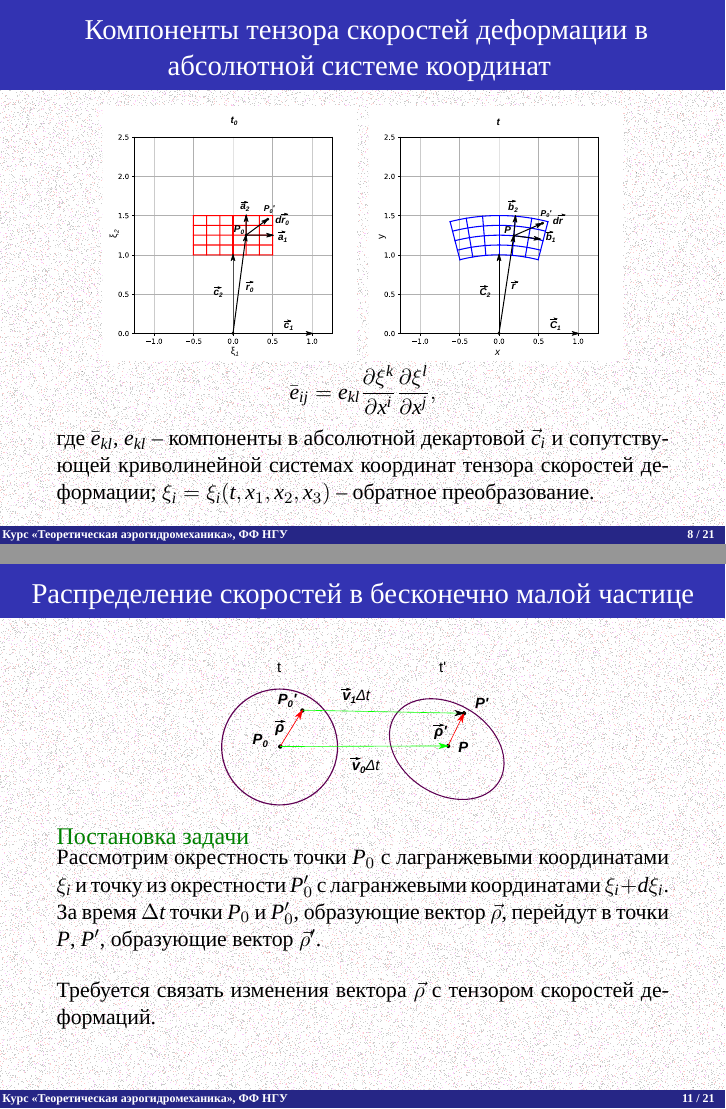
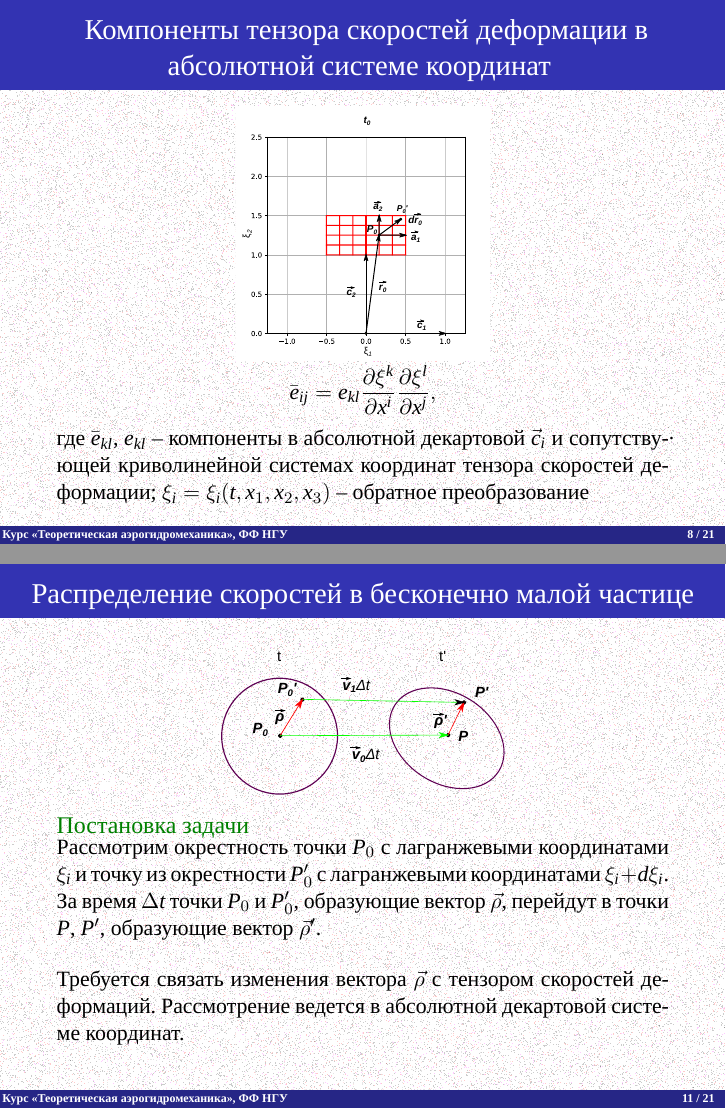
Before and after one commit to the-mozart/tagd, LaTeX slides (lecture_05/tex/lecture_05.tex): pages 13 and 18 of 30, joined at a grey line. Compiled offline with XeLaTeX; a missing font is replaced by an installed copy or a similar font.

Commit message:
Исправлены некоторые неточности

```diff
--- a/lecture_05/tex/lecture_05.tex
+++ b/lecture_05/tex/lecture_05.tex
@@ -232,21 +232,23 @@
 	\frametitle{ Компоненты тензора скоростей деформации в абсолютной системе координат }
 		\centering
 
-	\includegraphics[width=4.5cm]{../img/state_0_00.pdf}~
-	\includegraphics[width=4.5cm]{../img/state_0_50.pdf}
+	\includegraphics[width=4.5cm]{../img/state_0_00.pdf}
+%	\includegraphics[width=4.5cm]{../img/state_0_50.pdf}
 
 	\parbox{\textwidth}{
 %		Компоненты тензора скоростей деформации в абсолютной декартовой системе координат $\vec{c}_i$ в силу тензорной природы имеют вид
 		\[
 		\bar{e}_{ij} = e_{kl} \pd{\xi^k}{x^i} \pd{\xi^l}{x^j},
 		\]
-		где $\bar{e}_{kl}$, $e_{kl}$ -- компоненты в абсолютной декартовой $\vec{c}_i$ и сопутствующей криволинейной системах координат тензора скоростей деформации; $\xi_i=\xi_i\argtx$ -- обратное преобразование.
+		где $\bar{e}_{kl}$, $e_{kl}$ -- компоненты в абсолютной декартовой $\vec{c}_i$ и сопутствующей криволинейной системах координат тензора скоростей деформации; $\xi_i=\xi_i\argtx$ -- обратное преобразование
+		 %\alert{(не обязательно является траекторией движения)
+		 }.
 
 
 
-	}
+}
 
-}
+
 
 
 \frame{
@@ -315,7 +317,7 @@
 			Рассмотрим окрестность точки $P_0$ с лагранжевыми координатами $\xi_i$ и точку из окрестности $P_0'$ с лагранжевыми координатами $\xi_i+d\xi_i$. За время $\Delta t$ точки $P_0$ и $P_0'$, образующие вектор $\vec{\rho}$, перейдут в точки $P$, $P'$, образующие вектор $\vec{\rho}'$.
 
 			\bigskip
-			Требуется связать изменения вектора $\vec{\rho}$ с тензором скоростей деформаций.
+			Требуется связать изменения вектора $\vec{\rho}$ с тензором скоростей деформаций. Рассмотрение ведется в абсолютной декартовой системе координат.
 
 		}
 	\end{exampleblock}
```
Also changed, not shown: lecture_05/tex/lecture_05.pdf, lecture_05/tex/lecture_05.tex (6 more changed lines).
